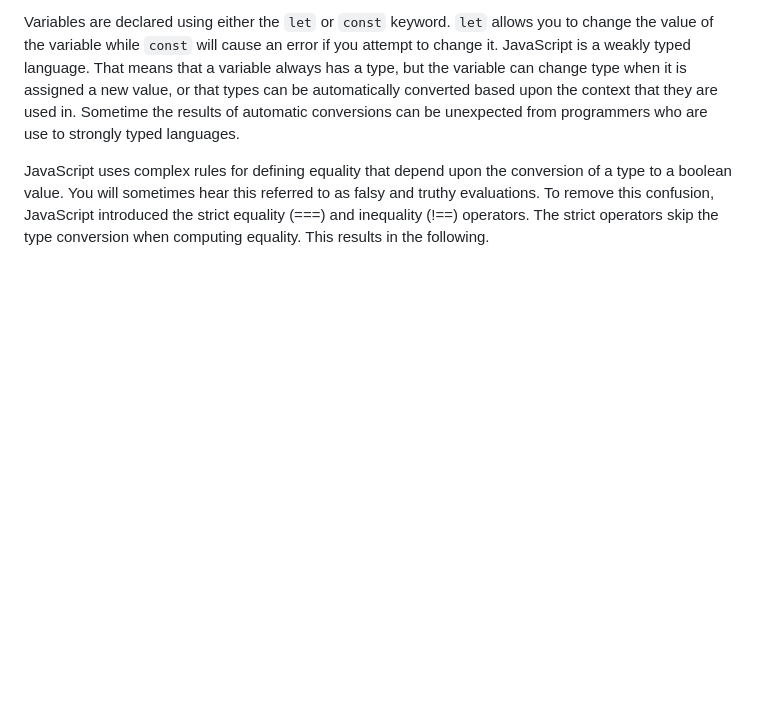
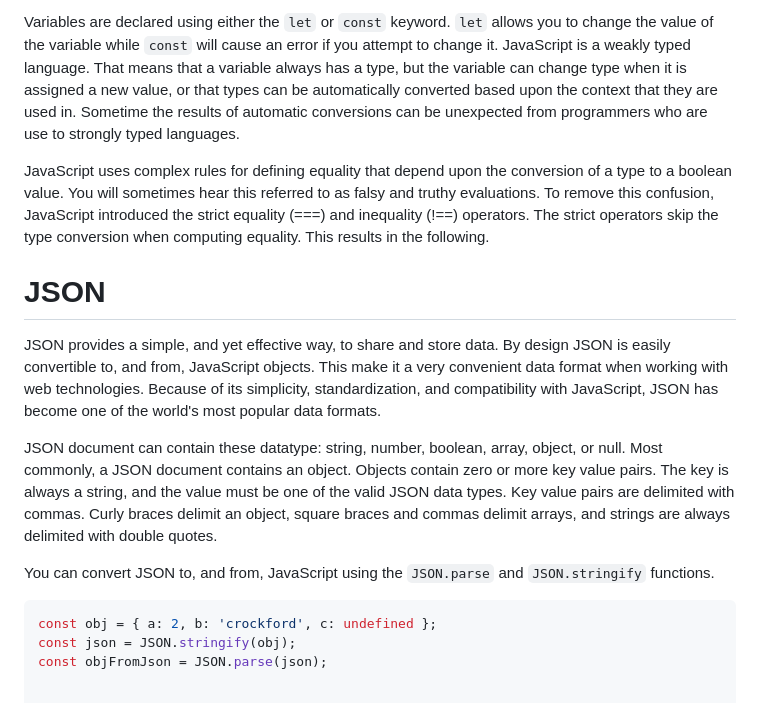
Before and after one commit to ElizaKartchner/startup, a Markdown page: README.md, the part around the change. Drawn GitHub-style; blank space fills up the shorter version.

Commit message:
Add notes about JSON

````diff
--- a/README.md
+++ b/README.md
@@ -107,3 +107,14 @@ How to add JavaScript to HTML:  You can insert JavaScript into HTML either by di
 Variables are declared using either the `let` or `const` keyword. `let` allows you to change the value of the variable while `const` will cause an error if you attempt to change it. JavaScript is a weakly typed language. That means that a variable always has a type, but the variable can change type when it is assigned a new value, or that types can be automatically converted based upon the context that they are used in. Sometime the results of automatic conversions can be unexpected from programmers who are use to strongly typed languages.
 
 JavaScript uses complex rules for defining equality that depend upon the conversion of a type to a boolean value. You will sometimes hear this referred to as falsy and truthy evaluations. To remove this confusion, JavaScript introduced the strict equality (===) and inequality (!==) operators. The strict operators skip the type conversion when computing equality. This results in the following.
+
+# JSON
+JSON provides a simple, and yet effective way, to share and store data. By design JSON is easily convertible to, and from, JavaScript objects. This make it a very convenient data format when working with web technologies. Because of its simplicity, standardization, and compatibility with JavaScript, JSON has become one of the world's most popular data formats.
+
+JSON document can contain these datatype: string, number, boolean, array, object, or null. Most commonly, a JSON document contains an object. Objects contain zero or more key value pairs. The key is always a string, and the value must be one of the valid JSON data types. Key value pairs are delimited with commas. Curly braces delimit an object, square braces and commas delimit arrays, and strings are always delimited with double quotes.
+
+You can convert JSON to, and from, JavaScript using the `JSON.parse` and `JSON.stringify` functions.
+```js
+const obj = { a: 2, b: 'crockford', c: undefined };
+const json = JSON.stringify(obj);
+const objFromJson = JSON.parse(json);
````
